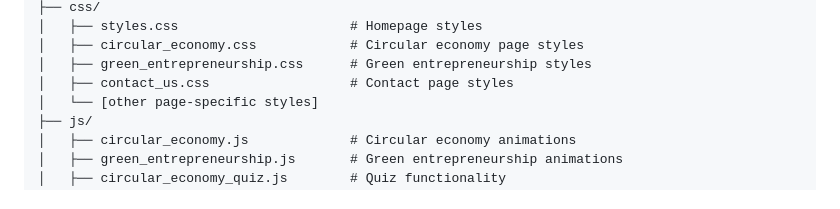
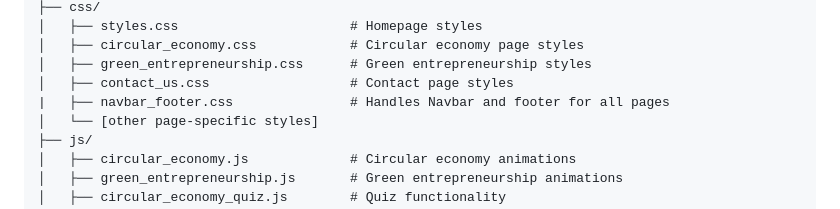
Before and after one commit to PushkarPhadte/circular_economy_and_green_entrepreneurship, a Markdown page: README.md, the part around the change. Drawn GitHub-style.

Commit message:
Add navbar_footer.css description to README

```diff
--- a/README.md
+++ b/README.md
@@ -38,6 +38,7 @@ project/
 │   ├── circular_economy.css            # Circular economy page styles
 │   ├── green_entrepreneurship.css      # Green entrepreneurship styles
 │   ├── contact_us.css                  # Contact page styles
+|   ├── navbar_footer.css               # Handles Navbar and footer for all pages
 │   └── [other page-specific styles]
 ├── js/
 │   ├── circular_economy.js             # Circular economy animations
```
